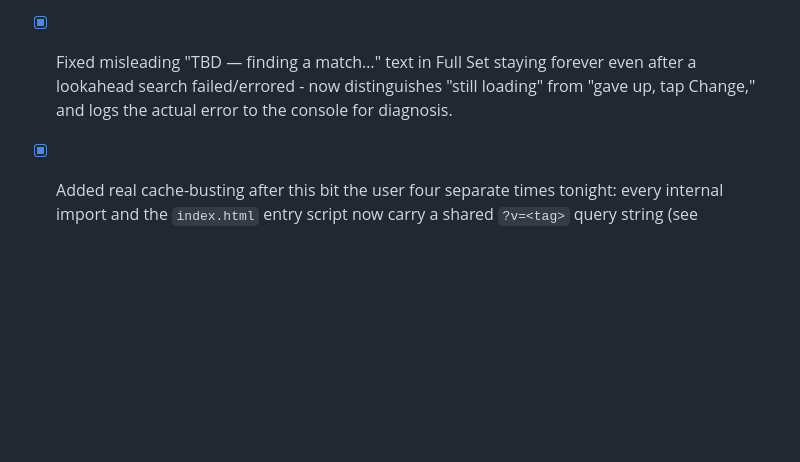
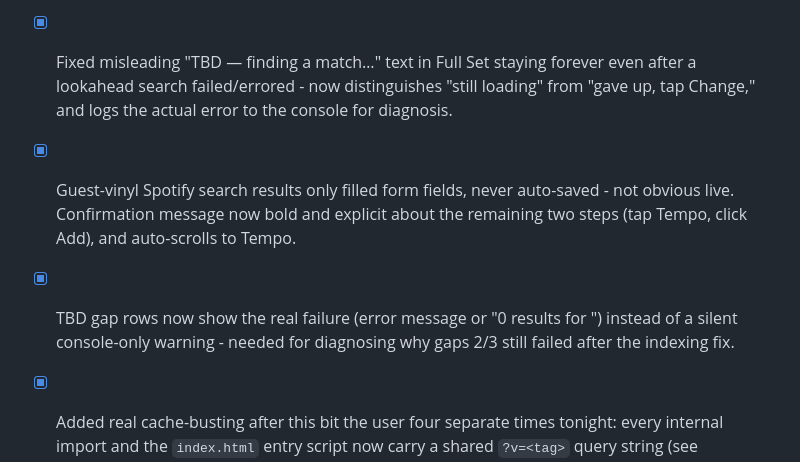
Before and after one commit to Dentoneer/coffee-shop-dj, a Markdown page: STATE.md, the part around the change. Drawn GitHub-style; blank space fills up the shorter version.

```diff
--- a/STATE.md
+++ b/STATE.md
@@ -74,6 +74,13 @@ this file only tracks current status and what's still open.
       forever even after a lookahead search failed/errored - now
       distinguishes "still loading" from "gave up, tap Change," and logs
       the actual error to the console for diagnosis.
+- [x] Guest-vinyl Spotify search results only filled form fields, never
+      auto-saved - not obvious live. Confirmation message now bold and
+      explicit about the remaining two steps (tap Tempo, click Add), and
+      auto-scrolls to Tempo.
+- [x] TBD gap rows now show the real failure (error message or "0 results
+      for <query>") instead of a silent console-only warning - needed for
+      diagnosing why gaps 2/3 still failed after the indexing fix.
 - [x] Added real cache-busting after this bit the user four separate times
       tonight: every internal import and the `index.html` entry script now
       carry a shared `?v=<tag>` query string (see CLAUDE.md for the sed
```
